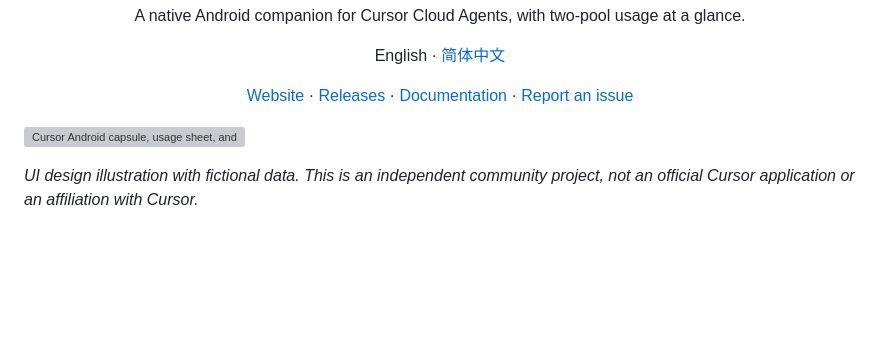
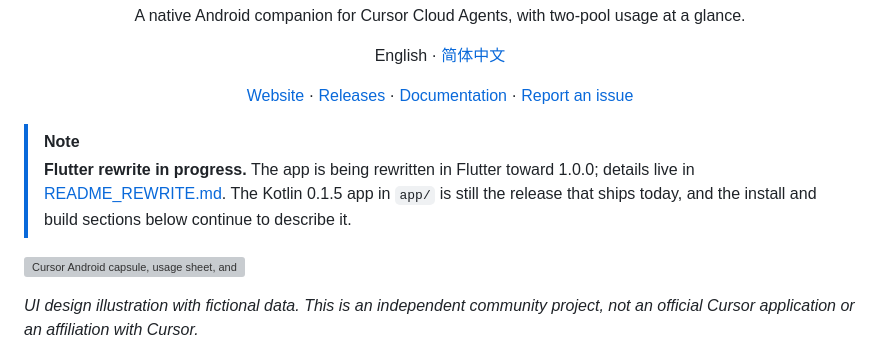
Before and after one commit to occcat/cursor-android, a Markdown page: README.md, the part around the change. Drawn GitHub-style; blank space fills up the shorter version; grey boxes are pictures that could not be loaded.

```diff
--- a/README.md
+++ b/README.md
@@ -14,6 +14,12 @@ English · [简体中文](README.zh-CN.md)
 [Report an issue](https://github.com/occcat/cursor-android/issues)
 
 </div>
+
+> [!NOTE]
+> **Flutter rewrite in progress.** The app is being rewritten in Flutter toward 1.0.0;
+> details live in [README_REWRITE.md](README_REWRITE.md). The Kotlin 0.1.5 app in `app/`
+> is still the release that ships today, and the install and build sections below
+> continue to describe it.
 
 ![Cursor Android capsule, usage sheet, and notification design](docs/assets/cursor-android-ui.svg)
 
```
Also changed, not shown: README.zh-CN.md (+5 -0 lines).
